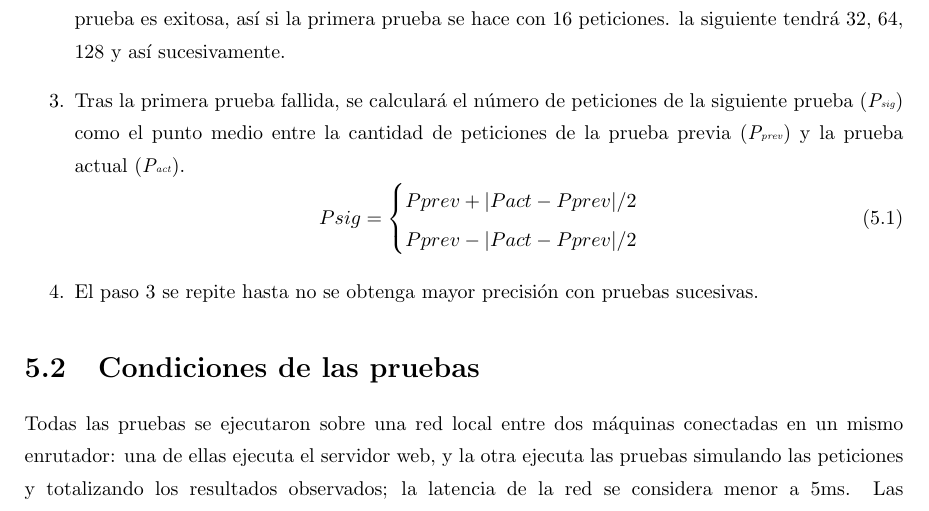
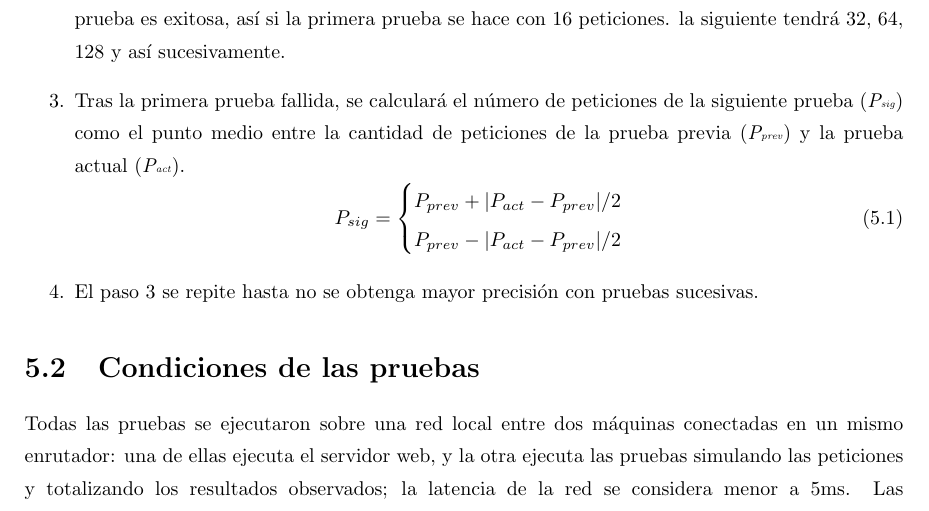
Before and after one commit to velasquezerik/tesis-doc, a LaTeX thesis (Tesis-Erik/Tesis.tex): part of page 39 of 43, cut so that both start at the same text. Compiled offline with pdfLaTeX; the source files are stored in an older character set and shown here as Unicode.

Commit message:
arreglos en la formula

```diff
--- a/Tesis-Erik/Tesis.tex
+++ b/Tesis-Erik/Tesis.tex
@@ -824,7 +824,7 @@ Para determinar la carga máxima que la aplicación web es capaz de soportar en
 	\item Se varía el número de peticiones enviadas en la ráfaga multiplicando por dos cada vez que una prueba es exitosa, así si la primera prueba se hace con 16 peticiones. la siguiente tendrá 32, 64, 128 y así sucesivamente.
 	\item Tras la primera prueba fallida, se calculará el número de peticiones de la siguiente prueba (\textit{P{\tiny sig}}) como el punto medio entre la cantidad de peticiones de la prueba previa (\textit{P{\tiny prev}}) y la prueba actual (\textit{P{\tiny act}}).
 	\begin{equation}
-		P{\tiny sig} = \begin{cases}P{\tiny prev} + |P{\tiny act} -P{\tiny prev}|/2\\P{\tiny prev} - |P{\tiny act}-P{\tiny prev}|/2\end{cases}
+		P_{sig} = \begin{cases}P_{prev} + |P_{act} - P_{prev}|/2\\P_{prev} - |P_{act} - P_{prev}|/2\end{cases}
 	\end{equation}
 
 	\item El paso 3 se repite hasta no se obtenga mayor precisión con pruebas sucesivas.
```
Also changed, not shown: Tesis-Erik/Tesis.pdf, 2 other files.
